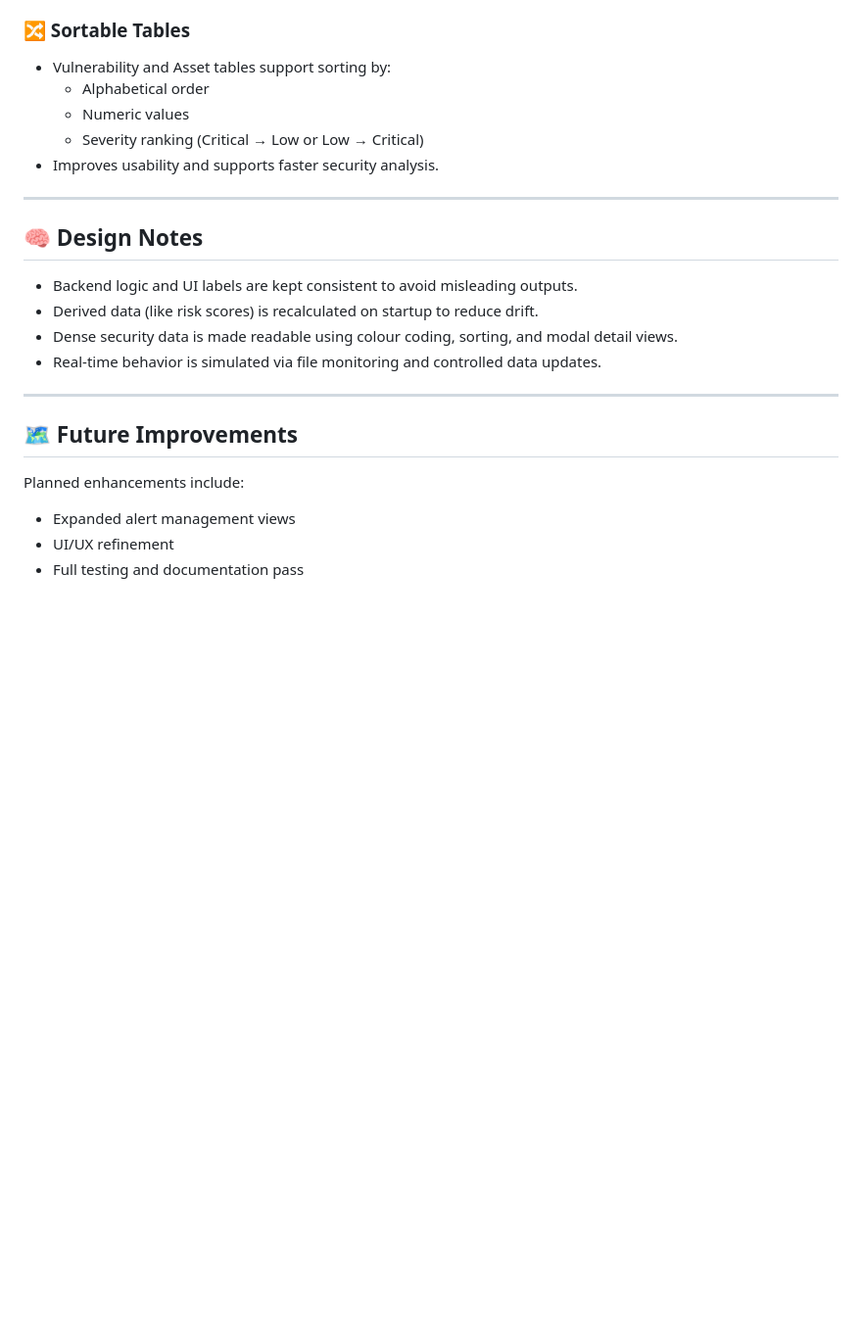
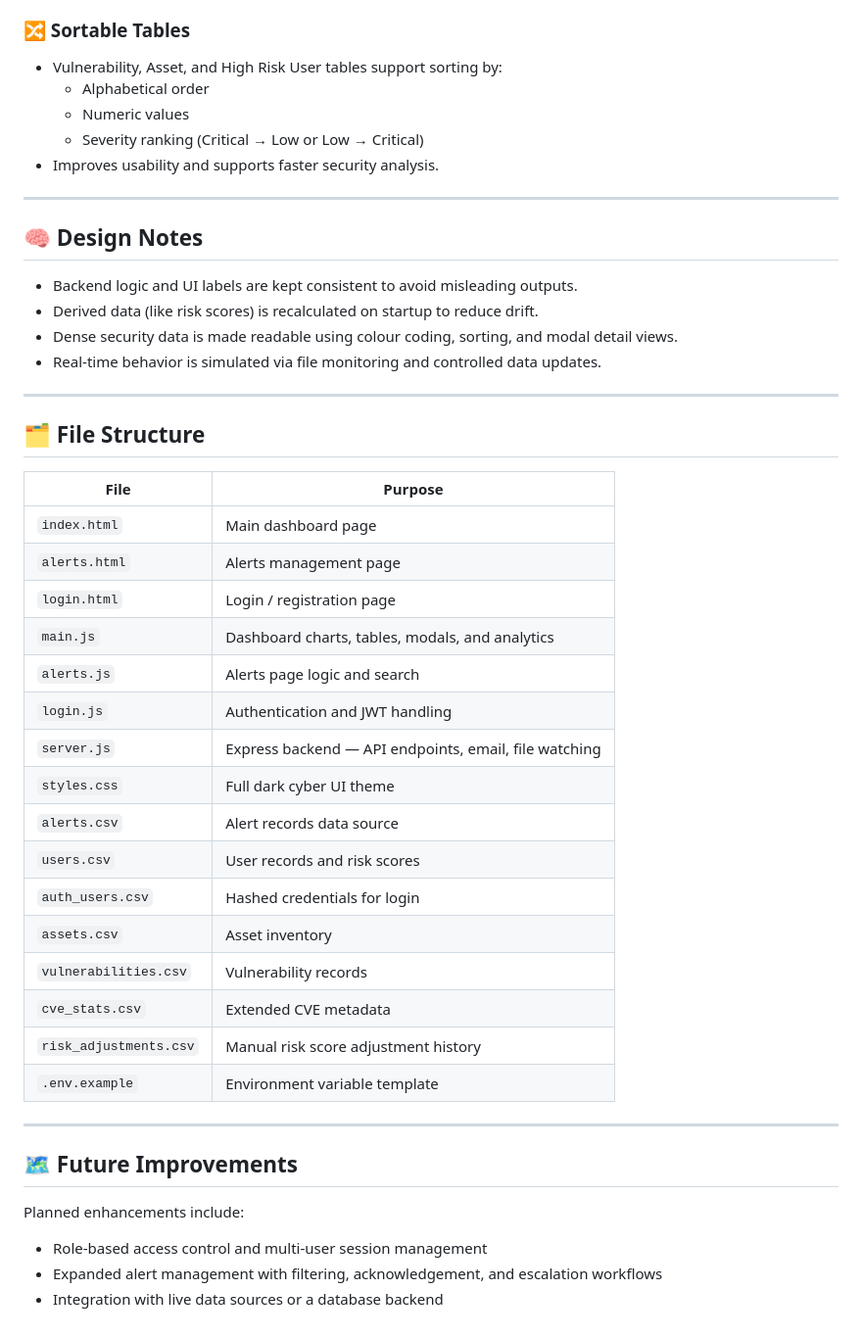
Before and after one commit to eamontryan/digt3171_team3_project, a Markdown page: README.md, the part around one of its changes. Shown at 98% size. Drawn GitHub-style; blank space fills up the shorter version.

```diff
--- a/README.md
+++ b/README.md
@@ -62,7 +74,7 @@ The system is intentionally lightweight and transparent, using CSV files as data
   - **Asset Risk Profile Radar** — A radar chart comparing asset types (Server, Cloud, Networking, Workstation) across five normalized dimensions: alert volume, severity level, vulnerability diversity, user exposure, and critical alert rate.
 
 ### 🔀 Sortable Tables
-- Vulnerability and Asset tables support sorting by:
+- Vulnerability, Asset, and High Risk User tables support sorting by:
   - Alphabetical order
   - Numeric values
   - Severity ranking (Critical → Low or Low → Critical)
@@ -79,9 +91,32 @@ The system is intentionally lightweight and transparent, using CSV files as data
 
 ---
 
+## 🗂️ File Structure
+
+| File | Purpose |
+|------|---------|
+| `index.html` | Main dashboard page |
+| `alerts.html` | Alerts management page |
+| `login.html` | Login / registration page |
+| `main.js` | Dashboard charts, tables, modals, and analytics |
+| `alerts.js` | Alerts page logic and search |
+| `login.js` | Authentication and JWT handling |
+| `server.js` | Express backend — API endpoints, email, file watching |
+| `styles.css` | Full dark cyber UI theme |
+| `alerts.csv` | Alert records data source |
+| `users.csv` | User records and risk scores |
+| `auth_users.csv` | Hashed credentials for login |
+| `assets.csv` | Asset inventory |
+| `vulnerabilities.csv` | Vulnerability records |
+| `cve_stats.csv` | Extended CVE metadata |
+| `risk_adjustments.csv` | Manual risk score adjustment history |
+| `.env.example` | Environment variable template |
+
+---
+
 ## 🗺️ Future Improvements
 
 Planned enhancements include:
-- Expanded alert management views
-- UI/UX refinement
-- Full testing and documentation pass
+- Role-based access control and multi-user session management
+- Expanded alert management with filtering, acknowledgement, and escalation workflows
+- Integration with live data sources or a database backend
```
Also changed, not shown: other parts of README.md (+23 -11 lines).
